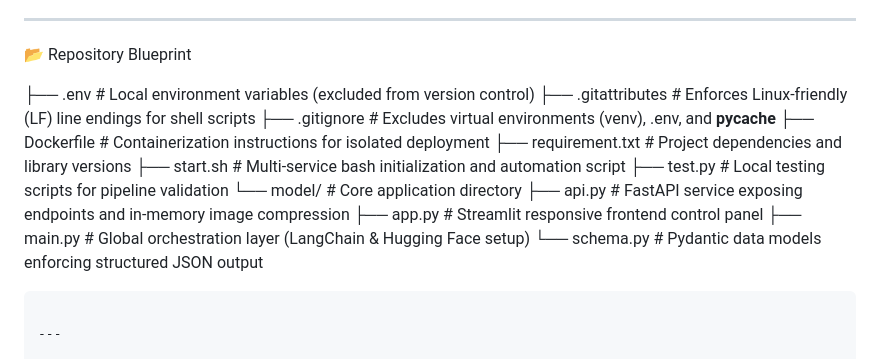
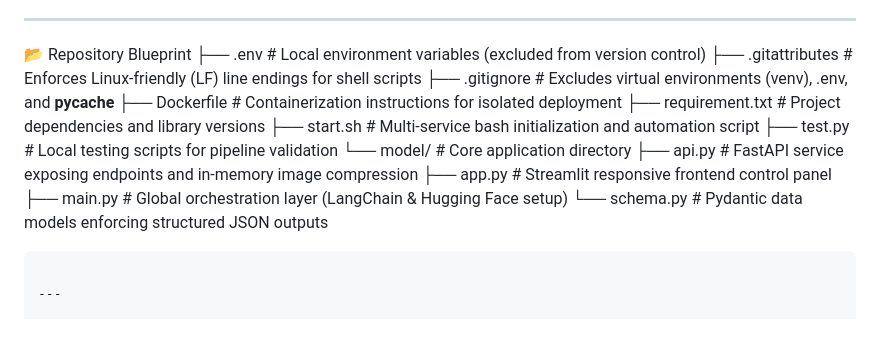
Before and after one commit to krishnasingh1018h/AI-Powered-E-Commerce-Catalog-Generator-Multi-Modal-GenAI-Pipeline, a Markdown page: README.md, the part around the change. Drawn GitHub-style; blank space fills up the shorter version.

````diff
--- a/README.md
+++ b/README.md
@@ -54,7 +54,6 @@ The raw descriptive output string from Stage 1 is bridged directly into a locali
 ---
 
 📂 Repository Blueprint
-
 ├── .env                    # Local environment variables (excluded from version control)
 ├── .gitattributes          # Enforces Linux-friendly (LF) line endings for shell scripts
 ├── .gitignore              # Excludes virtual environments (venv), .env, and __pycache__
@@ -66,8 +65,7 @@ The raw descriptive output string from Stage 1 is bridged directly into a locali
     ├── api.py              # FastAPI service exposing endpoints and in-memory image compression
     ├── app.py              # Streamlit responsive frontend control panel
     ├── main.py             # Global orchestration layer (LangChain & Hugging Face setup)
-    └── schema.py           # Pydantic data models enforcing structured JSON output
-
+    └── schema.py           # Pydantic data models enforcing structured JSON outputs
 ```
 
 ---
````
